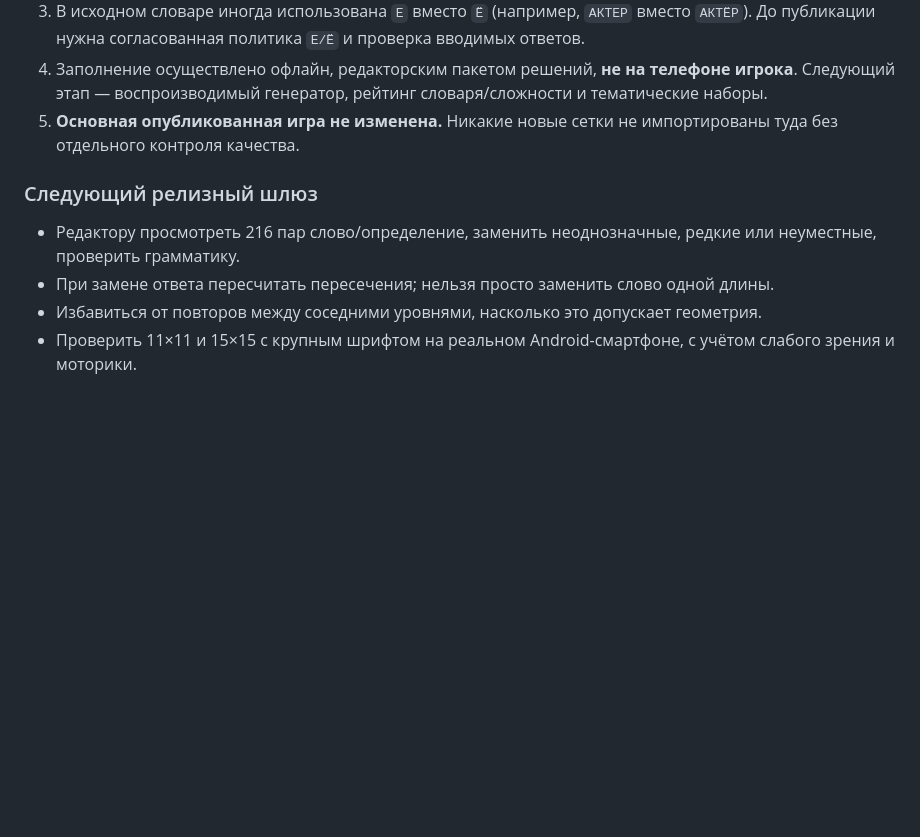
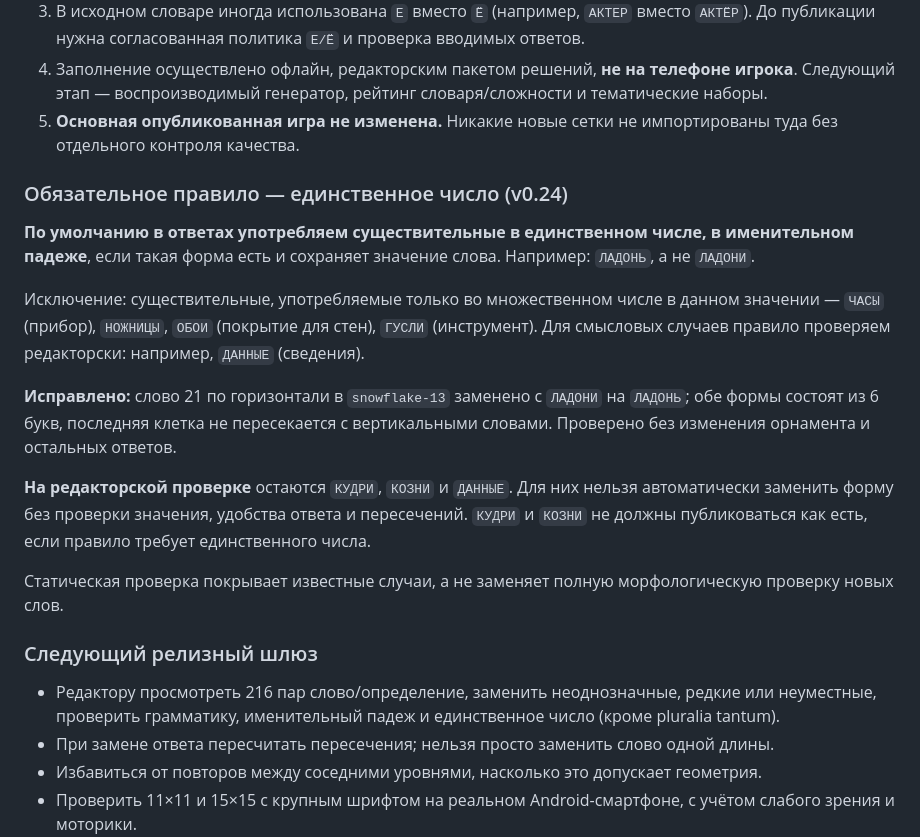
Before and after one commit to VencedorAnton/dobrye-crossword, a Markdown page: generator_v023/README.md, the part around the change. Drawn GitHub-style; blank space fills up the shorter version.

Commit message:
docs(v0.24): formalize nominative singular word policy and plural-only exceptions

```diff
--- a/generator_v023/README.md
+++ b/generator_v023/README.md
@@ -43,9 +43,21 @@ python generator_v023/verify_fill.py
 4. Заполнение осуществлено офлайн, редакторским пакетом решений, **не на телефоне игрока**. Следующий этап — воспроизводимый генератор, рейтинг словаря/сложности и тематические наборы.
 5. **Основная опубликованная игра не изменена.** Никакие новые сетки не импортированы туда без отдельного контроля качества.
 
+### Обязательное правило — единственное число (v0.24)
+
+**По умолчанию в ответах употребляем существительные в единственном числе, в именительном падеже**, если такая форма есть и сохраняет значение слова. Например: `ЛАДОНЬ`, а не `ЛАДОНИ`.
+
+Исключение: существительные, употребляемые только во множественном числе в данном значении — `ЧАСЫ` (прибор), `НОЖНИЦЫ`, `ОБОИ` (покрытие для стен), `ГУСЛИ` (инструмент). Для смысловых случаев правило проверяем редакторски: например, `ДАННЫЕ` (сведения).
+
+**Исправлено:** слово 21 по горизонтали в `snowflake-13` заменено с `ЛАДОНИ` на `ЛАДОНЬ`; обе формы состоят из 6 букв, последняя клетка не пересекается с вертикальными словами. Проверено без изменения орнамента и остальных ответов.
+
+**На редакторской проверке** остаются `КУДРИ`, `КОЗНИ` и `ДАННЫЕ`. Для них нельзя автоматически заменить форму без проверки значения, удобства ответа и пересечений. `КУДРИ` и `КОЗНИ` не должны публиковаться как есть, если правило требует единственного числа.
+
+Статическая проверка покрывает известные случаи, а не заменяет полную морфологическую проверку новых слов.
+
 ### Следующий релизный шлюз
 
-- Редактору просмотреть 216 пар слово/определение, заменить неоднозначные, редкие или неуместные, проверить грамматику.
+- Редактору просмотреть 216 пар слово/определение, заменить неоднозначные, редкие или неуместные, проверить грамматику, именительный падеж и единственное число (кроме pluralia tantum).
 - При замене ответа пересчитать пересечения; нельзя просто заменить слово одной длины.
 - Избавиться от повторов между соседними уровнями, насколько это допускает геометрия.
 - Проверить 11×11 и 15×15 с крупным шрифтом на реальном Android-смартфоне, с учётом слабого зрения и моторики.
```
